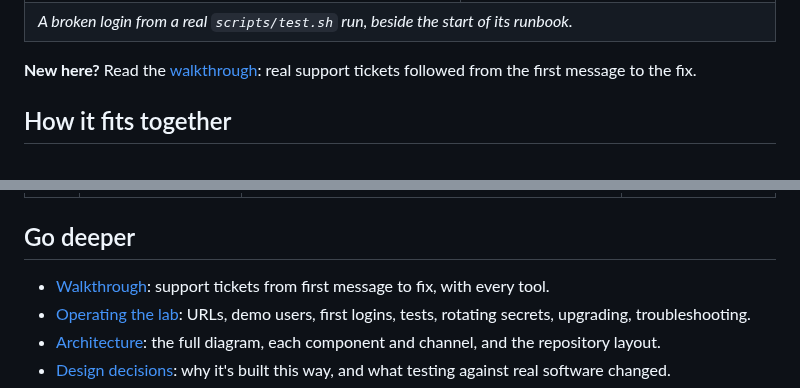
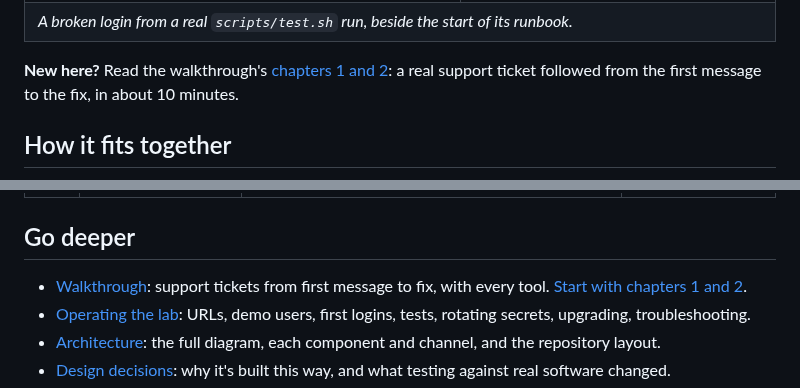
Before and after one commit to MarkHawk/identity-lab, a Markdown page: README.md, 2 parts joined by grey strips. Rendered like a GitHub page.

```diff
--- a/README.md
+++ b/README.md
@@ -18,7 +18,7 @@ A Docker lab that reproduces real single sign-on and network login failures on d
 <tr><td colspan="2"><i>A broken login from a real <code>scripts/test.sh</code> run, beside the start of its runbook.</i></td></tr>
 </table>
 
-**New here?** Read the [walkthrough](docs/walkthrough.md): real support tickets followed from the first message to the fix.
+**New here?** Read the walkthrough's [chapters 1 and 2](docs/walkthrough.md#start-here-chapters-1-and-2): a real support ticket followed from the first message to the fix, in about 10 minutes.
 
 ## How it fits together
 
@@ -102,7 +102,7 @@ No Linux machine? [Run it in GitHub Codespaces](docs/codespaces.md), step by ste
 
 ## Go deeper
 
-- [Walkthrough](docs/walkthrough.md): support tickets from first message to fix, with every tool.
+- [Walkthrough](docs/walkthrough.md): support tickets from first message to fix, with every tool. [Start with chapters 1 and 2](docs/walkthrough.md#start-here-chapters-1-and-2).
 - [Operating the lab](docs/operating.md): URLs, demo users, first logins, tests, rotating secrets, upgrading, troubleshooting.
 - [Architecture](docs/architecture.md): the full diagram, each component and channel, and the repository layout.
 - [Design decisions](docs/design-decisions.md): why it's built this way, and what testing against real software changed.
```
Also changed, not shown: docs/walkthrough.md (+24 -3 lines).
